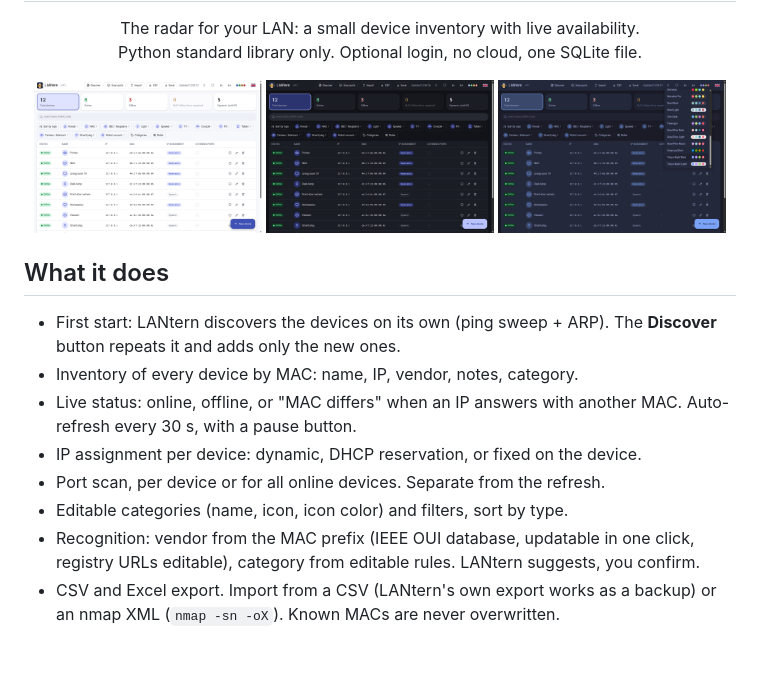
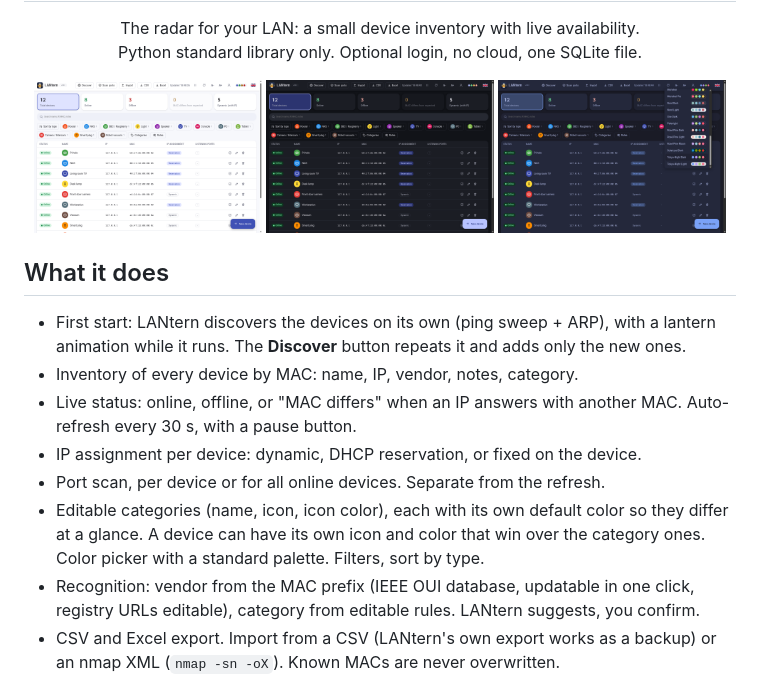
Before and after one commit to nightwatch75/lantern, a Markdown page: README.md, the part around the change. GitHub-like rendering; pictures changed too: docs/screenshot-dark.png, docs/screenshot-light.png, docs/screenshot-themes.png; blank space fills up the shorter version.

```diff
--- a/README.md
+++ b/README.md
@@ -11,12 +11,12 @@ Python standard library only. Optional login, no cloud, one SQLite file.</p>
 
 ## What it does
 
-- First start: LANtern discovers the devices on its own (ping sweep + ARP). The **Discover** button repeats it and adds only the new ones.
+- First start: LANtern discovers the devices on its own (ping sweep + ARP), with a lantern animation while it runs. The **Discover** button repeats it and adds only the new ones.
 - Inventory of every device by MAC: name, IP, vendor, notes, category.
 - Live status: online, offline, or "MAC differs" when an IP answers with another MAC. Auto-refresh every 30 s, with a pause button.
 - IP assignment per device: dynamic, DHCP reservation, or fixed on the device.
 - Port scan, per device or for all online devices. Separate from the refresh.
-- Editable categories (name, icon, icon color) and filters, sort by type.
+- Editable categories (name, icon, icon color), each with its own default color so they differ at a glance. A device can have its own icon and color that win over the category ones. Color picker with a standard palette. Filters, sort by type.
 - Recognition: vendor from the MAC prefix (IEEE OUI database, updatable in one click, registry URLs editable), category from editable rules. LANtern suggests, you confirm.
 - CSV and Excel export. Import from a CSV (LANtern's own export works as a backup) or an nmap XML (`nmap -sn -oX`). Known MACs are never overwritten.
 - 30 themes in one menu: Classic Light and Classic Dark first (the default follows your OS), then Ayu, Catppuccin, Dracula, Nord, Tokyo Night, Kanagawa and more, each with a light variant when it has one. Font size, Italian and English (flag in the top bar).
```
Also changed, not shown: 3 other files.
